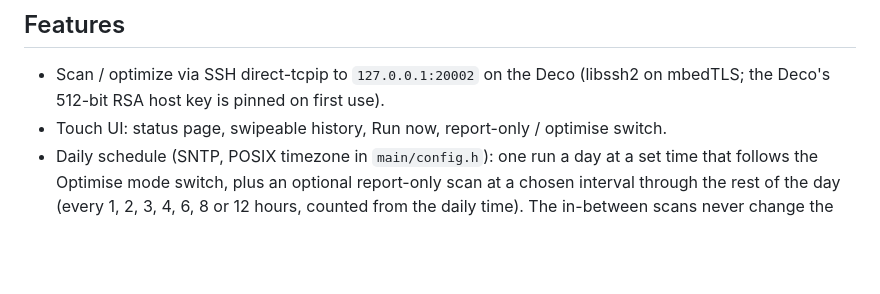
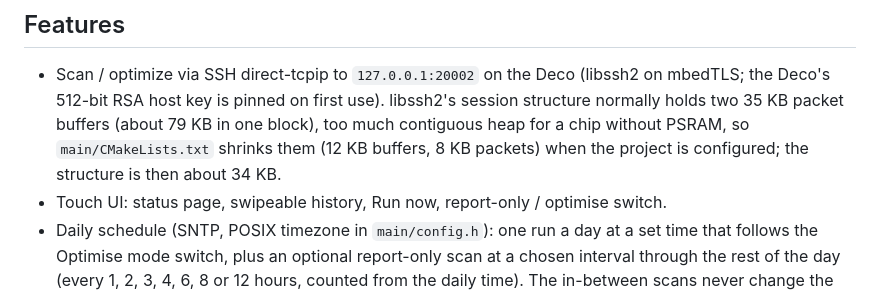
Before and after one commit to Zoogara/deco-optimizer-esp32, a Markdown page: README.md, the part around the change. Rendered like a GitHub page; blank space fills up the shorter version.

Commit message:
README: note the libssh2 buffer patch
Co-Authored-By: Claude Sonnet 5.5 <noreply@anthropic.com>

```diff
--- a/README.md
+++ b/README.md
@@ -14,7 +14,9 @@ Python reference implementation are in [Zoogara/deco-network-optimize](https://g
 
 ## Features
 - Scan / optimize via SSH direct-tcpip to `127.0.0.1:20002` on the Deco (libssh2 on mbedTLS; the Deco's 512-bit RSA host key
-  is pinned on first use).
+  is pinned on first use). libssh2's session structure normally holds two 35 KB packet buffers (about 79 KB in one block),
+  too much contiguous heap for a chip without PSRAM, so `main/CMakeLists.txt` shrinks them (12 KB buffers, 8 KB packets) when
+  the project is configured; the structure is then about 34 KB.
 - Touch UI: status page, swipeable history, Run now, report-only / optimise switch.
 - Daily schedule (SNTP, POSIX timezone in `main/config.h`): one run a day at a set time that follows the Optimise mode switch, plus an optional
   report-only scan at a chosen interval through the rest of the day (every 1, 2, 3, 4, 6, 8 or 12 hours, counted from the daily time). The in-between scans never
```
